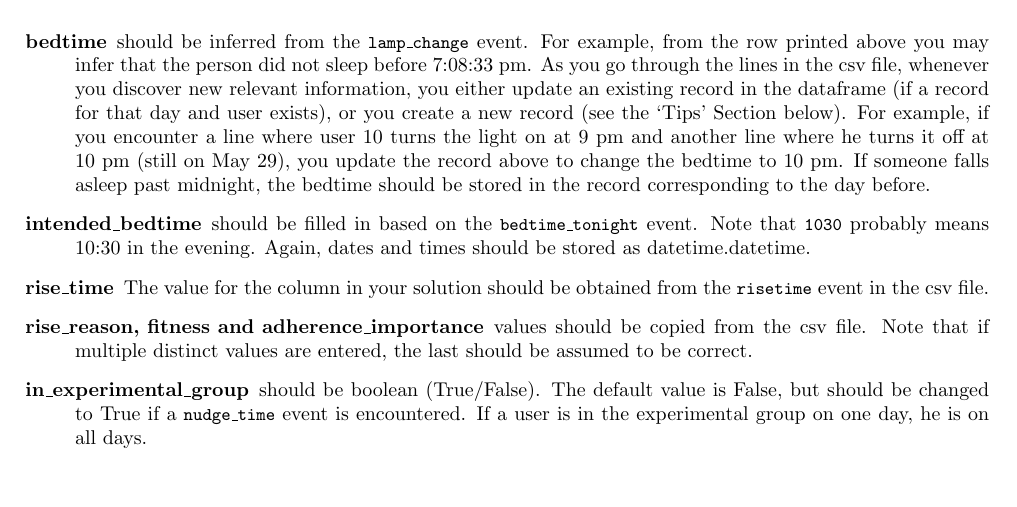
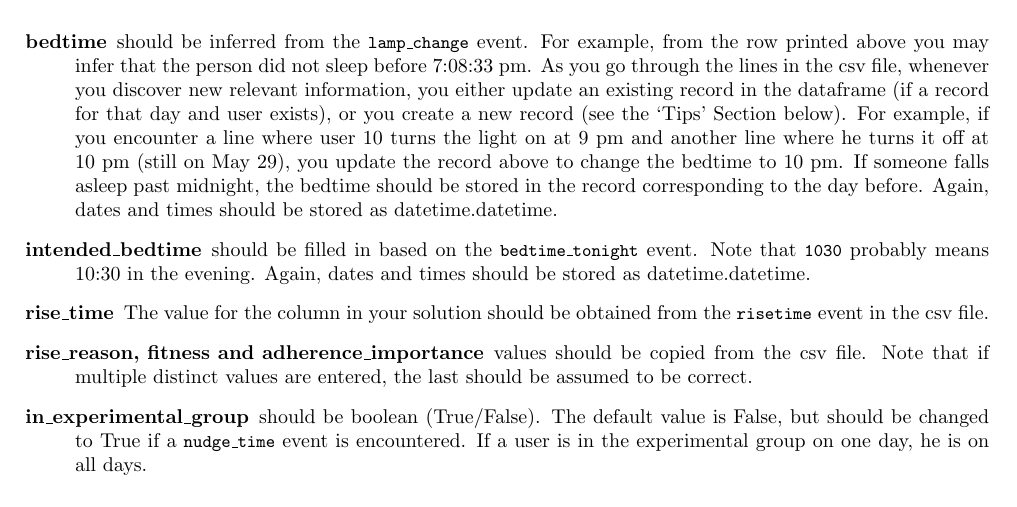
Before and after one commit to rfhh/project-big-data, a LaTeX problem sheet (assignment-2/Assignment2.tex): part of page 1 of 3, cut so that both start at the same text, the shorter picture padded with empty space. Compiled offline with pdfLaTeX.

Commit message:
Clarify betime is datetime.datetime too

```diff
--- a/assignment-2/Assignment2.tex
+++ b/assignment-2/Assignment2.tex
@@ -86,6 +86,7 @@ the light on at 9 pm and another line where he turns it off at 10 pm
 (still on May 29), you update the record above to change the bedtime
 to 10 pm. If someone falls asleep past midnight, the bedtime should be
 stored in the record corresponding to the day before.
+Again, dates and times should be stored as datetime.datetime.
 
 \item[intended\_bedtime] should be filled in based on the \texttt{\small
 bedtime\_tonight} event.  Note that \texttt{\small 1030} probably
```
